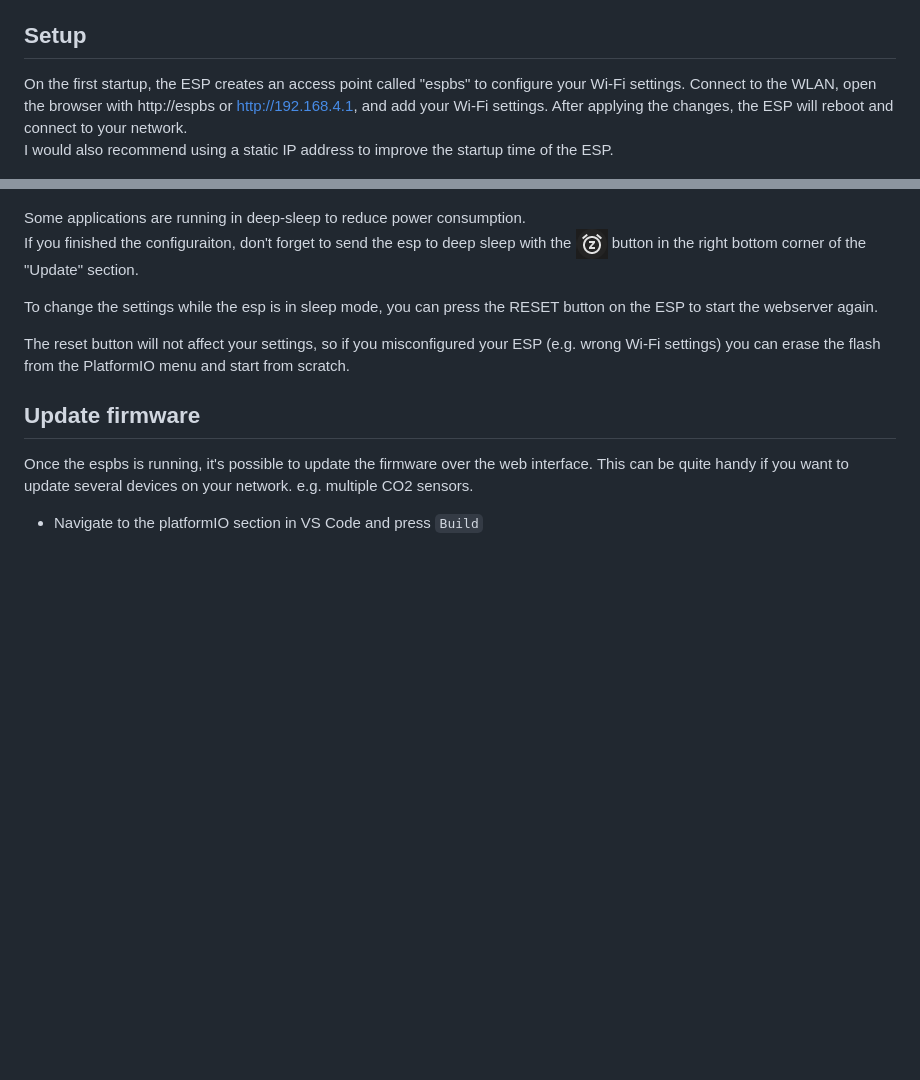
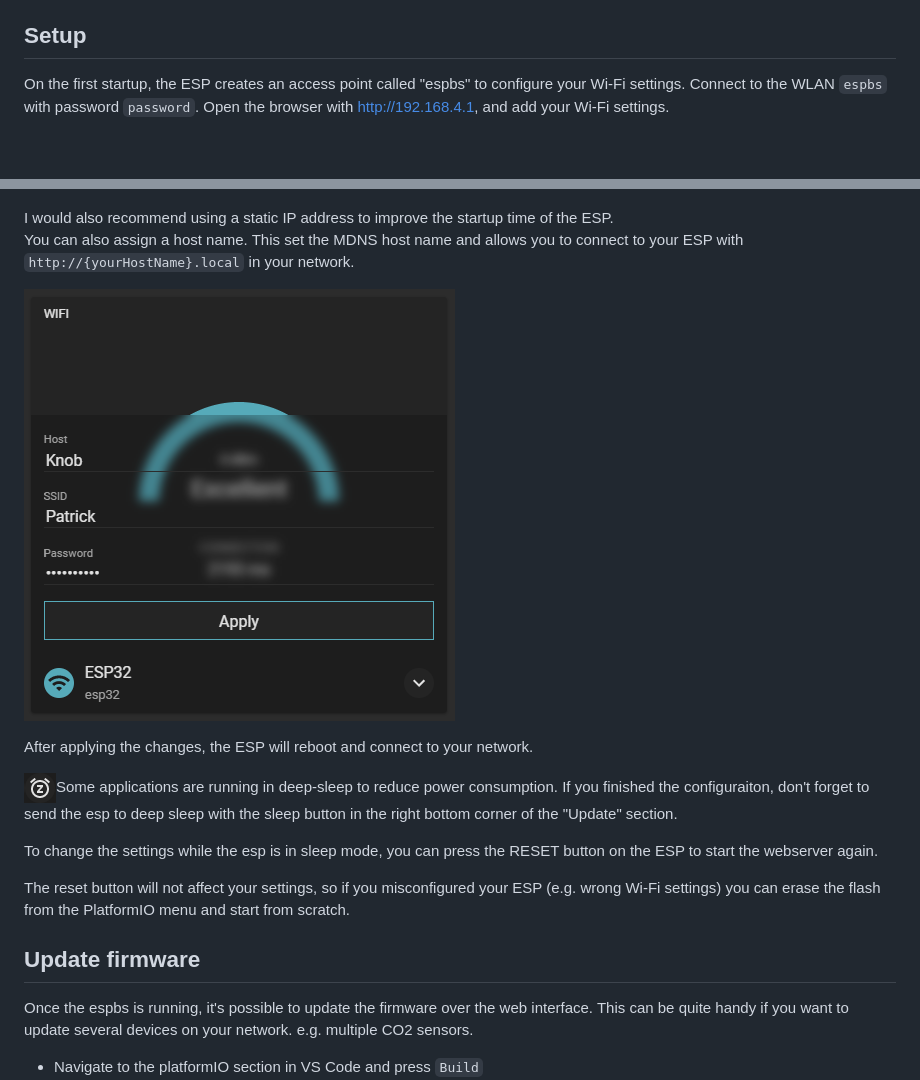
Before and after one commit to Lillifee/espbs, a Markdown page: README.md, 2 parts joined by grey strips. GitHub-like rendering; pictures changed too: screenshots/wifi.png (added); blank space fills up the shorter version.

```diff
--- a/README.md
+++ b/README.md
@@ -34,12 +34,19 @@ You can eigher run the commands in the platformIO terminal or just use the Platf
 ## Setup
 
 On the first startup, the ESP creates an access point called "espbs" to configure your Wi-Fi settings.
-</br> Connect to the WLAN, open the browser with http://espbs or http://192.168.4.1, and add your Wi-Fi settings. </br>After applying the changes, the ESP will reboot and connect to your network.<br/> I would also recommend using a static IP address to improve the startup time of the ESP.
+</br> Connect to the WLAN `espbs` with password `password`. Open the browser with http://192.168.4.1, and add your Wi-Fi settings.
 
 ![picture](screenshots/website.png)
 
-Some applications are running in deep-sleep to reduce power consumption. <br/>
-If you finished the configuraiton, don't forget to send the esp to deep sleep with the ![picture](screenshots/sleep.png) button in the right bottom corner of the "Update" section.
+I would also recommend using a static IP address to improve the startup time of the ESP.
+<br/> You can also assign a host name. This set the MDNS host name and allows you to connect to your ESP with `http://{yourHostName}.local` in your network.
+
+![picture](screenshots/wifi.png)
+
+After applying the changes, the ESP will reboot and connect to your network.
+
+![picture](screenshots/sleep.png)Some applications are running in deep-sleep to reduce power consumption.
+If you finished the configuraiton, don't forget to send the esp to deep sleep with the sleep button in the right bottom corner of the "Update" section.
 
 To change the settings while the esp is in sleep mode, you can press the RESET button on the ESP to start the webserver again.
 
```
